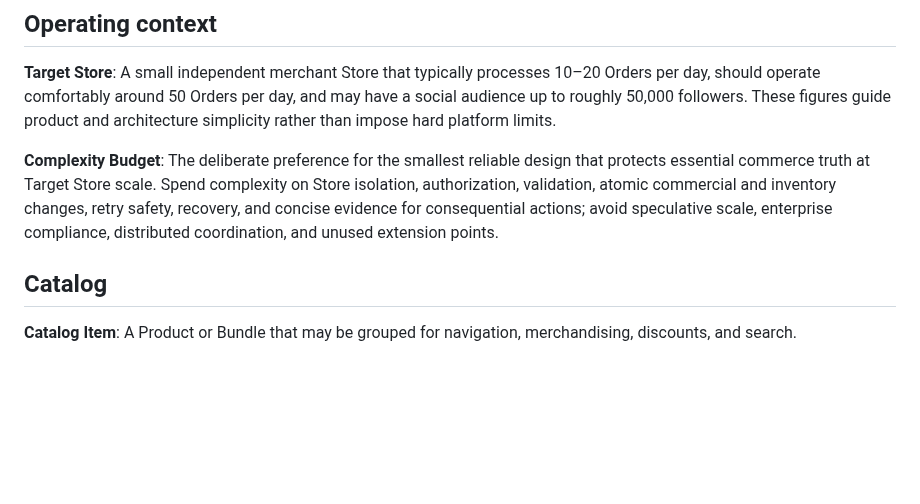
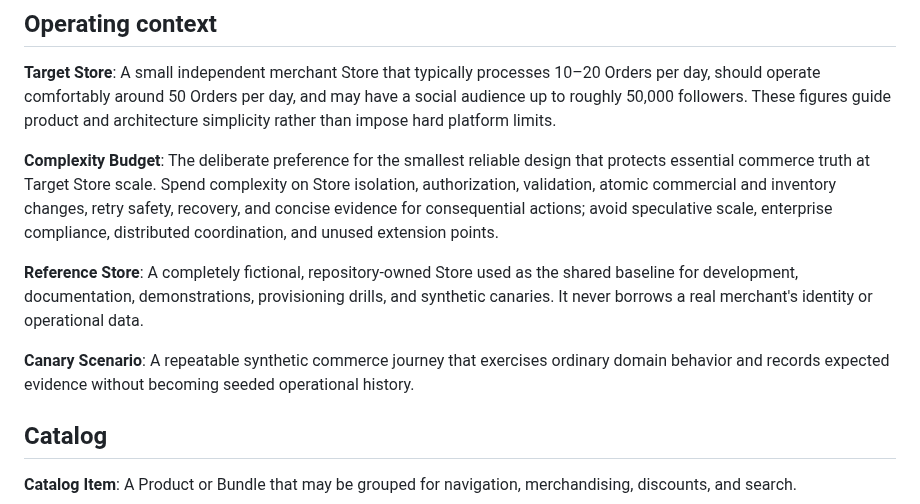
Before and after one commit to darjss/ecom-template, a Markdown page: CONTEXT.md, the part around the change. GitHub-like rendering; blank space fills up the shorter version.

Commit message:
docs: define the reference store prototype contract

```diff
--- a/CONTEXT.md
+++ b/CONTEXT.md
@@ -9,6 +9,12 @@ A small independent merchant Store that typically processes 10–20 Orders per d
 
 **Complexity Budget**:
 The deliberate preference for the smallest reliable design that protects essential commerce truth at Target Store scale. Spend complexity on Store isolation, authorization, validation, atomic commercial and inventory changes, retry safety, recovery, and concise evidence for consequential actions; avoid speculative scale, enterprise compliance, distributed coordination, and unused extension points.
+
+**Reference Store**:
+A completely fictional, repository-owned Store used as the shared baseline for development, documentation, demonstrations, provisioning drills, and synthetic canaries. It never borrows a real merchant's identity or operational data.
+
+**Canary Scenario**:
+A repeatable synthetic commerce journey that exercises ordinary domain behavior and records expected evidence without becoming seeded operational history.
 
 ## Catalog
 
```
Also changed, not shown: docs/wayfinder/reference-store-prototype-contract.md (added, +97 -0 lines).
